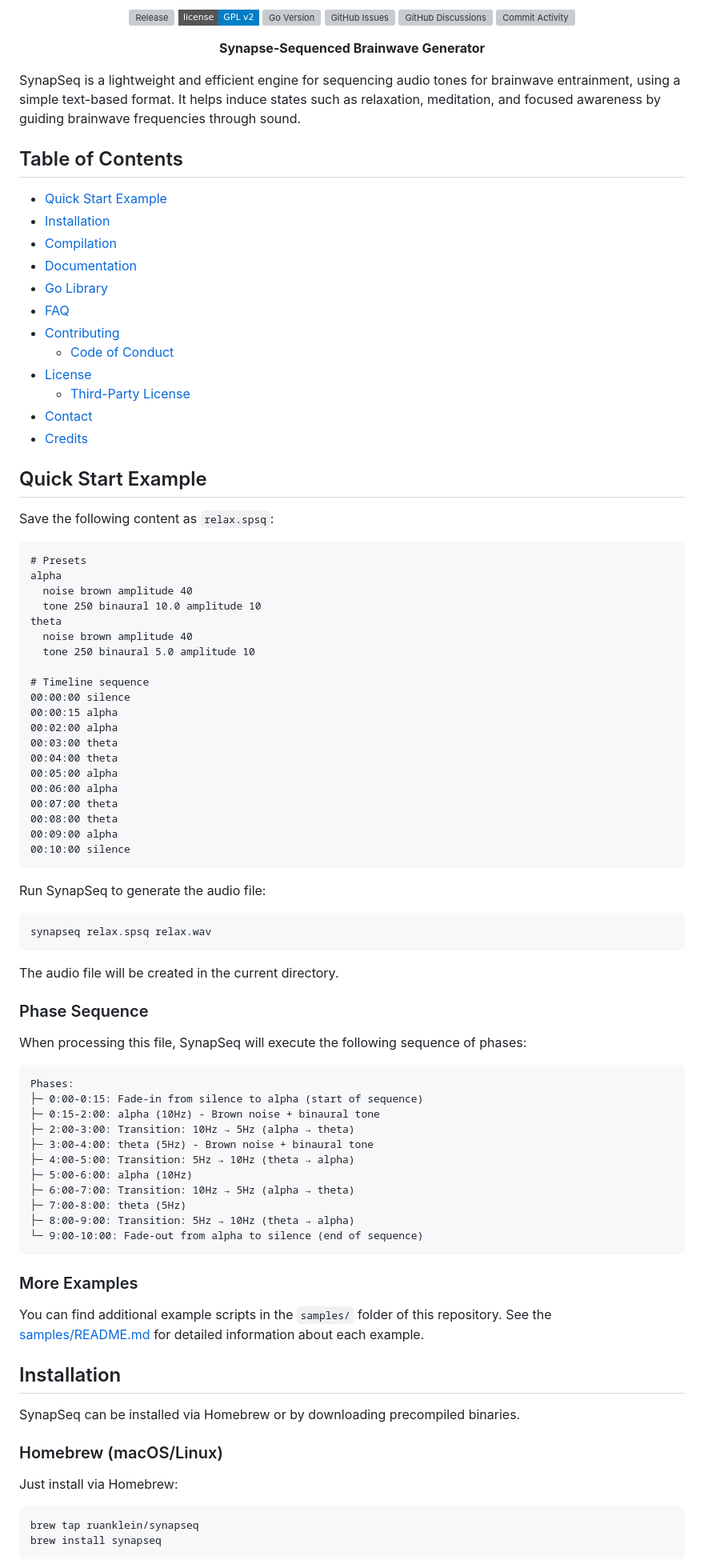
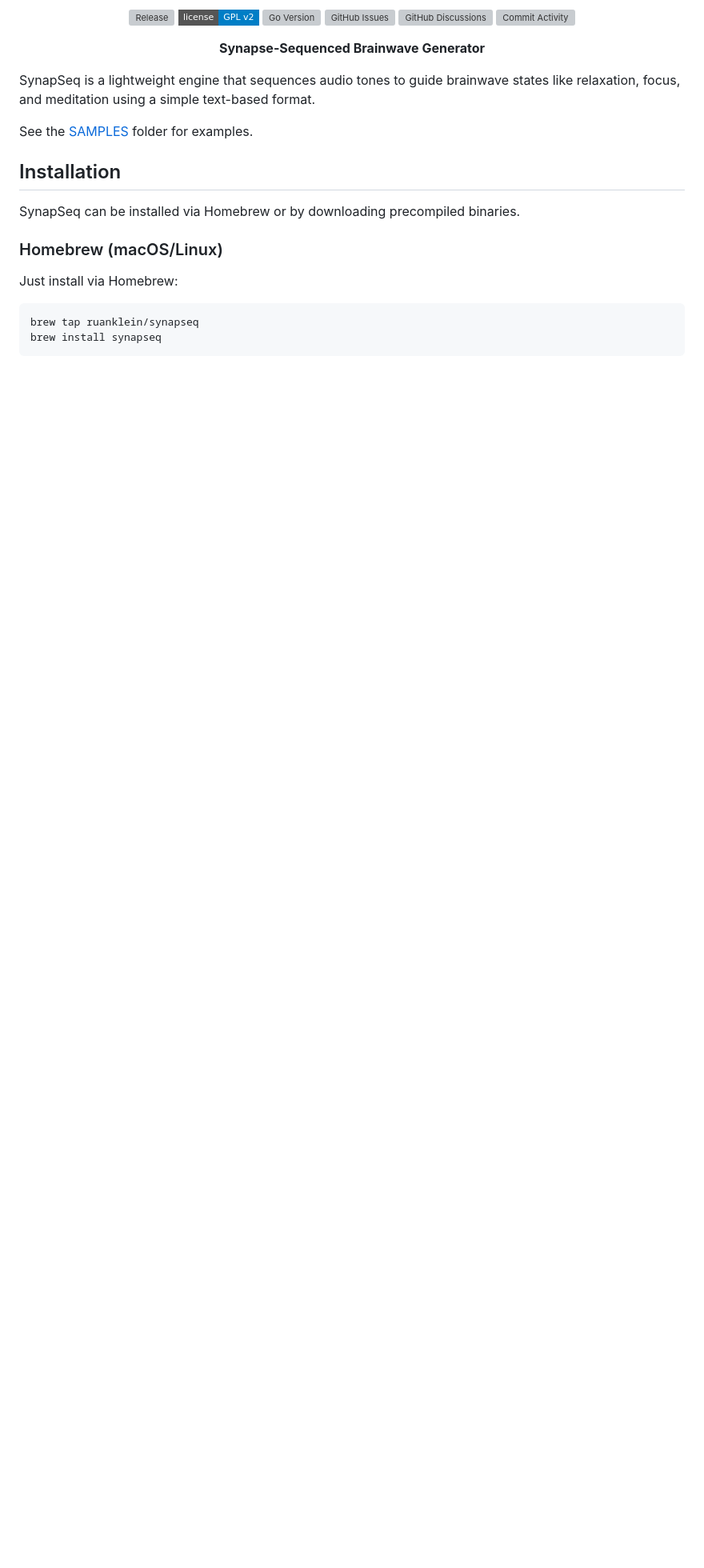
Before and after one commit to ruanklein/synapseq, a Markdown page: README.md, the part around one of its changes. Shown at 80% size. GitHub-like rendering; badges without logos; blank space fills up the shorter version; grey boxes are pictures that could not be loaded.

````diff
--- a/README.md
+++ b/README.md
@@ -15,79 +18,9 @@
 
 <p align="center"><strong>Synapse-Sequenced Brainwave Generator</strong></p>
 
-SynapSeq is a lightweight and efficient engine for sequencing audio tones for brainwave entrainment, using a simple text-based format. It helps induce states such as relaxation, meditation, and focused awareness by guiding brainwave frequencies through sound.
+SynapSeq is a lightweight engine that sequences audio tones to guide brainwave states like relaxation, focus, and meditation using a simple text-based format.
 
-## Table of Contents
-
-- [Quick Start Example](#quick-start-example)
-- [Installation](#installation)
-- [Compilation](#compilation)
-- [Documentation](#documentation)
-- [Go Library](#go-library)
-- [FAQ](#faq)
-- [Contributing](#contributing)
-  - [Code of Conduct](#code-of-conduct)
-- [License](#license)
-  - [Third-Party License](#third-party-licenses)
-- [Contact](#contact)
-- [Credits](#credits)
-
-## Quick Start Example
-
-Save the following content as `relax.spsq`:
-
-```
-# Presets
-alpha
-  noise brown amplitude 40
-  tone 250 binaural 10.0 amplitude 10
-theta
-  noise brown amplitude 40
-  tone 250 binaural 5.0 amplitude 10
-
-# Timeline sequence
-00:00:00 silence
-00:00:15 alpha
-00:02:00 alpha
-00:03:00 theta
-00:04:00 theta
-00:05:00 alpha
-00:06:00 alpha
-00:07:00 theta
-00:08:00 theta
-00:09:00 alpha
-00:10:00 silence
-```
-
-Run SynapSeq to generate the audio file:
-
-```bash
-synapseq relax.spsq relax.wav
-```
-
-The audio file will be created in the current directory.
-
-### Phase Sequence
-
-When processing this file, SynapSeq will execute the following sequence of phases:
-
-```
-Phases:
-├─ 0:00-0:15: Fade-in from silence to alpha (start of sequence)
-├─ 0:15-2:00: alpha (10Hz) - Brown noise + binaural tone
-├─ 2:00-3:00: Transition: 10Hz → 5Hz (alpha → theta)
-├─ 3:00-4:00: theta (5Hz) - Brown noise + binaural tone
-├─ 4:00-5:00: Transition: 5Hz → 10Hz (theta → alpha)
-├─ 5:00-6:00: alpha (10Hz)
-├─ 6:00-7:00: Transition: 10Hz → 5Hz (alpha → theta)
-├─ 7:00-8:00: theta (5Hz)
-├─ 8:00-9:00: Transition: 5Hz → 10Hz (theta → alpha)
-└─ 9:00-10:00: Fade-out from alpha to silence (end of sequence)
-```
-
-### More Examples
-
-You can find additional example scripts in the `samples/` folder of this repository. See the [samples/README.md](samples/README.md) for detailed information about each example.
+See the [SAMPLES](samples/README.md) folder for examples.
 
 ## Installation
 
````
Also changed, not shown: other parts of README.md (+6 -3 lines), docs/FAQ.md (+31 -14 lines), samples/README.md (+2 -2 lines).
